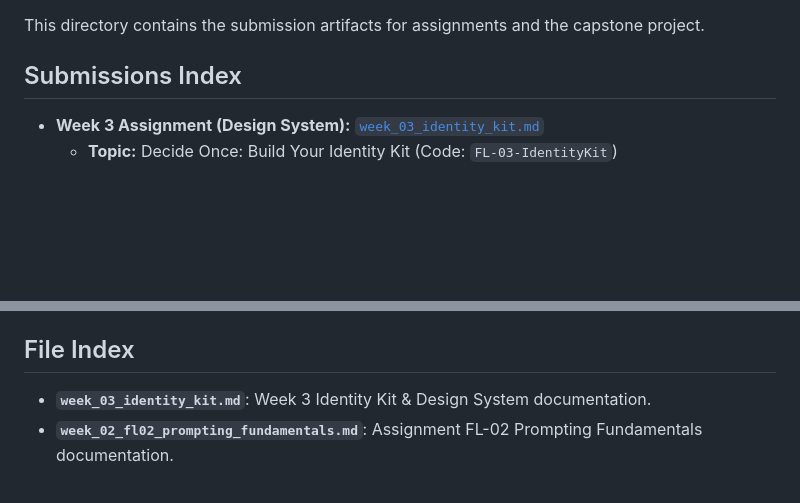
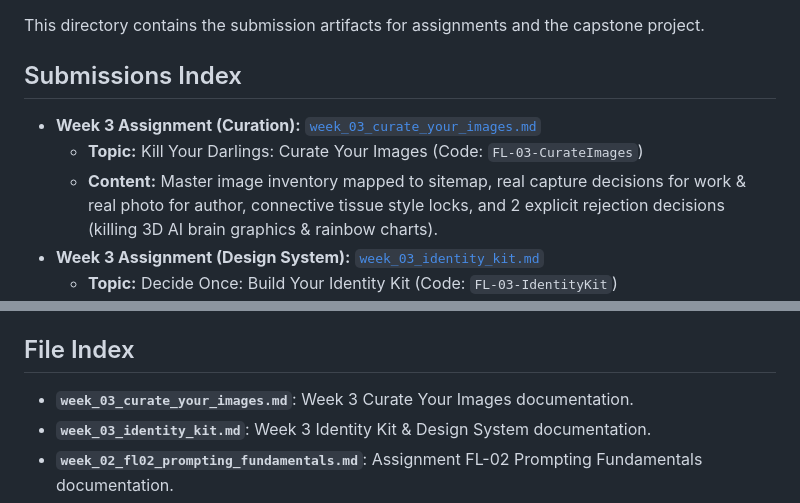
Before and after one commit to ZeyadArafa/FlyRank-Intern, a Markdown page: submission/README.md, 2 parts joined by grey strips. Rendered like a GitHub page; blank space fills up the shorter version.

Commit message:
Complete Week 3 Assignment: Kill Your Darlings (Curate Your Images)

```diff
--- a/submission/README.md
+++ b/submission/README.md
@@ -4,6 +4,9 @@ This directory contains the submission artifacts for assignments and the capston
 
 ## Submissions Index
 
+- **Week 3 Assignment (Curation):** [`week_03_curate_your_images.md`](week_03_curate_your_images.md)
+  - **Topic:** Kill Your Darlings: Curate Your Images (Code: `FL-03-CurateImages`)
+  - **Content:** Master image inventory mapped to sitemap, real capture decisions for work & real photo for author, connective tissue style locks, and 2 explicit rejection decisions (killing 3D AI brain graphics & rainbow charts).
 - **Week 3 Assignment (Design System):** [`week_03_identity_kit.md`](week_03_identity_kit.md)
   - **Topic:** Decide Once: Build Your Identity Kit (Code: `FL-03-IdentityKit`)
   - **Content:** Typography choices (`Outfit` + `Inter`), 4-color palette hex codes (`#0EA5E9`, `#0F172A`, `#1E293B`, `#F8FAFC`), `[ZA.]` logo & SVG favicon, two-line style note, and CSS tokens.
@@ -32,6 +35,7 @@ This directory contains the submission artifacts for assignments and the capston
 
 ## File Index
 
+- **`week_03_curate_your_images.md`**: Week 3 Curate Your Images documentation.
 - **`week_03_identity_kit.md`**: Week 3 Identity Kit & Design System documentation.
 - **`week_02_fl02_prompting_fundamentals.md`**: Assignment FL-02 Prompting Fundamentals documentation.
 - **`week_02_prompt_ladder.md`**: The Prompt Ladder & Engineering documentation.
```
Also changed, not shown: submission/week_03_curate_your_images.md (added, +76 -0 lines).
